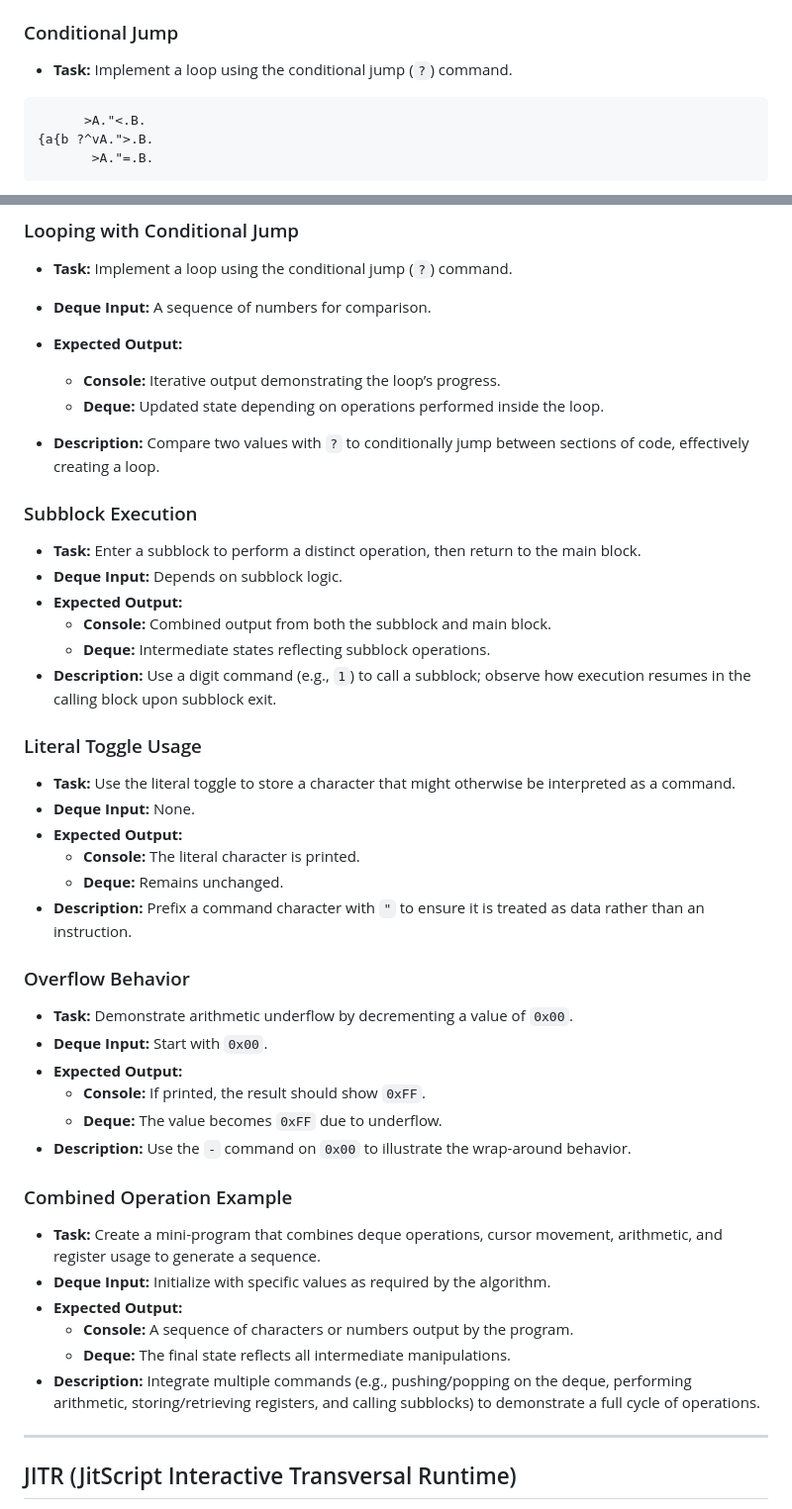
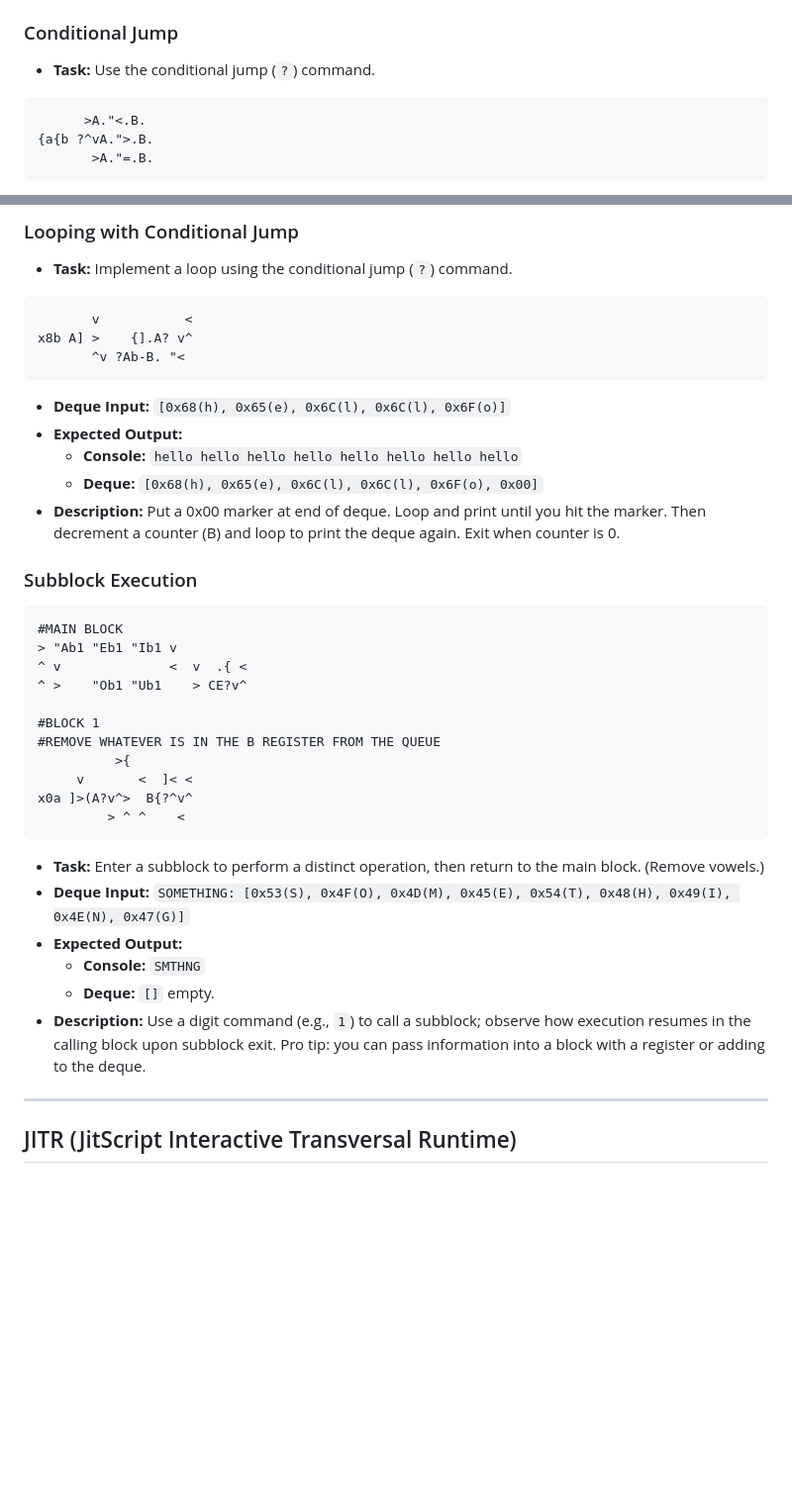
Before and after one commit to NicholasSeward/JitScript, a Markdown page: README.md, 2 parts joined by grey strips. Shown: that part at 99% size. Rendered like a GitHub page; blank space fills up the shorter version.

````diff
--- a/README.md
+++ b/README.md
@@ -166,7 +166,7 @@ x0+, " . x0- ,
 - **Description:** Use `a` to store a value in register A and `A` to retrieve and push it onto the shift register.
 
 ### Conditional Jump
-- **Task:** Implement a loop using the conditional jump (`?`) command.
+- **Task:** Use the conditional jump (`?`) command.
 ```jit
       >A."<.B.
 {a{b ?^vA.">.B.
@@ -180,44 +180,37 @@ x0+, " . x0- ,
 
 ### Looping with Conditional Jump
 - **Task:** Implement a loop using the conditional jump (`?`) command.
-
-- **Deque Input:** A sequence of numbers for comparison.
+```jit
+       v           <
+x8b A] >    {].A? v^
+       ^v ?Ab-B. "<
+```
+- **Deque Input:** `[0x68(h), 0x65(e), 0x6C(l), 0x6C(l), 0x6F(o)]`
 - **Expected Output:**
-  - **Console:** Iterative output demonstrating the loop’s progress.
-  - **Deque:** Updated state depending on operations performed inside the loop.
-- **Description:** Compare two values with `?` to conditionally jump between sections of code, effectively creating a loop.
+  - **Console:** `hello hello hello hello hello hello hello hello`
+  - **Deque:** `[0x68(h), 0x65(e), 0x6C(l), 0x6C(l), 0x6F(o), 0x00]`
+- **Description:** Put a 0x00 marker at end of deque.  Loop and print until you hit the marker.  Then decrement a counter (B) and loop to print the deque again.  Exit when counter is 0.
 
 ### Subblock Execution
-- **Task:** Enter a subblock to perform a distinct operation, then return to the main block.
-- **Deque Input:** Depends on subblock logic.
+```jit
+#MAIN BLOCK
+> "Ab1 "Eb1 "Ib1 v
+^ v              <  v  .{ <
+^ >    "Ob1 "Ub1    > CE?v^
+
+#BLOCK 1
+#REMOVE WHATEVER IS IN THE B REGISTER FROM THE QUEUE
+          >{
+     v       <  ]< <
+x0a ]>(A?v^>  B{?^v^
+         > ^ ^    <
+```
+- **Task:** Enter a subblock to perform a distinct operation, then return to the main block. (Remove vowels.)
+- **Deque Input:** `SOMETHING: [0x53(S), 0x4F(O), 0x4D(M), 0x45(E), 0x54(T), 0x48(H), 0x49(I), 0x4E(N), 0x47(G)]`
 - **Expected Output:**
-  - **Console:** Combined output from both the subblock and main block.
-  - **Deque:** Intermediate states reflecting subblock operations.
-- **Description:** Use a digit command (e.g., `1`) to call a subblock; observe how execution resumes in the calling block upon subblock exit.
-
-### Literal Toggle Usage
-- **Task:** Use the literal toggle to store a character that might otherwise be interpreted as a command.
-- **Deque Input:** None.
-- **Expected Output:**
-  - **Console:** The literal character is printed.
-  - **Deque:** Remains unchanged.
-- **Description:** Prefix a command character with `"` to ensure it is treated as data rather than an instruction.
-
-### Overflow Behavior
-- **Task:** Demonstrate arithmetic underflow by decrementing a value of `0x00`.
-- **Deque Input:** Start with `0x00`.
-- **Expected Output:**
-  - **Console:** If printed, the result should show `0xFF`.
-  - **Deque:** The value becomes `0xFF` due to underflow.
-- **Description:** Use the `-` command on `0x00` to illustrate the wrap-around behavior.
-
-### Combined Operation Example
-- **Task:** Create a mini-program that combines deque operations, cursor movement, arithmetic, and register usage to generate a sequence.
-- **Deque Input:** Initialize with specific values as required by the algorithm.
-- **Expected Output:**
-  - **Console:** A sequence of characters or numbers output by the program.
-  - **Deque:** The final state reflects all intermediate manipulations.
-- **Description:** Integrate multiple commands (e.g., pushing/popping on the deque, performing arithmetic, storing/retrieving registers, and calling subblocks) to demonstrate a full cycle of operations.
+  - **Console:** `SMTHNG`
+  - **Deque:** `[]` empty.
+- **Description:** Use a digit command (e.g., `1`) to call a subblock; observe how execution resumes in the calling block upon subblock exit. Pro tip: you can pass information into a block with a register or adding to the deque.
 
 ---
 
````
